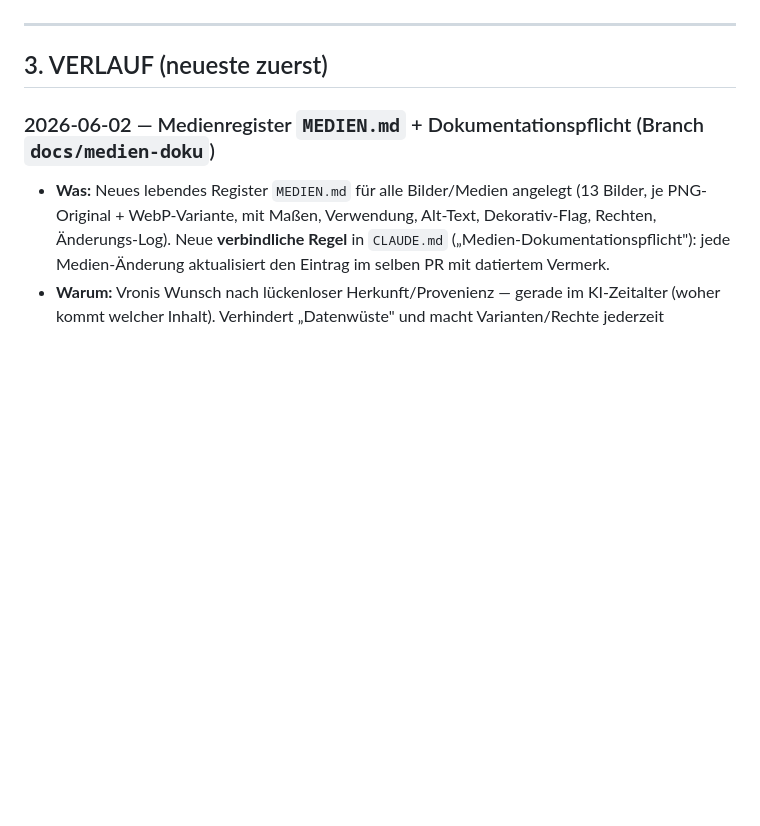
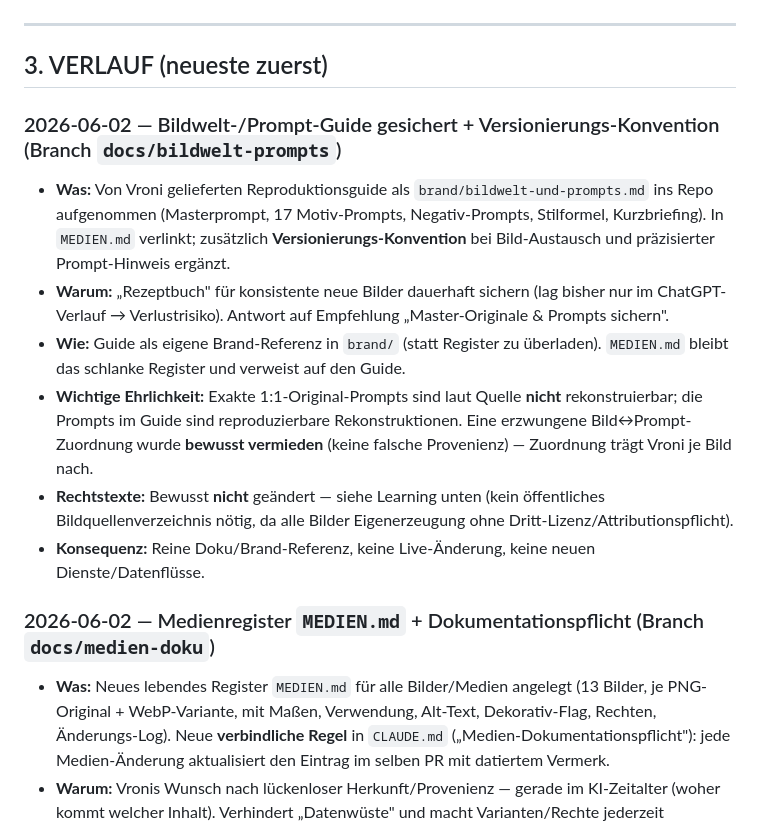
Before and after one commit to VroniHei/Website, a Markdown page: PROTOKOLL.md, the part around the change. Drawn GitHub-style; blank space fills up the shorter version.

```diff
--- a/PROTOKOLL.md
+++ b/PROTOKOLL.md
@@ -173,6 +173,21 @@ Sie ist verbindlich und nicht an ein einzelnes Werkzeug gebunden.
 ---
 
 ## 3. VERLAUF (neueste zuerst)
+
+### 2026-06-02 — Bildwelt-/Prompt-Guide gesichert + Versionierungs-Konvention (Branch `docs/bildwelt-prompts`)
+- **Was:** Von Vroni gelieferten Reproduktionsguide als `brand/bildwelt-und-prompts.md` ins Repo aufgenommen
+  (Masterprompt, 17 Motiv-Prompts, Negativ-Prompts, Stilformel, Kurzbriefing). In `MEDIEN.md` verlinkt;
+  zusätzlich **Versionierungs-Konvention** bei Bild-Austausch und präzisierter Prompt-Hinweis ergänzt.
+- **Warum:** „Rezeptbuch" für konsistente neue Bilder dauerhaft sichern (lag bisher nur im ChatGPT-Verlauf →
+  Verlustrisiko). Antwort auf Empfehlung „Master-Originale & Prompts sichern".
+- **Wie:** Guide als eigene Brand-Referenz in `brand/` (statt Register zu überladen). `MEDIEN.md` bleibt das
+  schlanke Register und verweist auf den Guide.
+- **Wichtige Ehrlichkeit:** Exakte 1:1-Original-Prompts sind laut Quelle **nicht** rekonstruierbar; die Prompts im
+  Guide sind reproduzierbare Rekonstruktionen. Eine erzwungene Bild↔Prompt-Zuordnung wurde **bewusst vermieden**
+  (keine falsche Provenienz) — Zuordnung trägt Vroni je Bild nach.
+- **Rechtstexte:** Bewusst **nicht** geändert — siehe Learning unten (kein öffentliches Bildquellenverzeichnis nötig,
+  da alle Bilder Eigenerzeugung ohne Dritt-Lizenz/Attributionspflicht).
+- **Konsequenz:** Reine Doku/Brand-Referenz, keine Live-Änderung, keine neuen Dienste/Datenflüsse.
 
 ### 2026-06-02 — Medienregister `MEDIEN.md` + Dokumentationspflicht (Branch `docs/medien-doku`)
 - **Was:** Neues lebendes Register `MEDIEN.md` für alle Bilder/Medien angelegt (13 Bilder, je PNG-Original + WebP-Variante,
```
Also changed, not shown: MEDIEN.md (+11 -2 lines), brand/bildwelt-und-prompts.md (added, +173 -0 lines).
